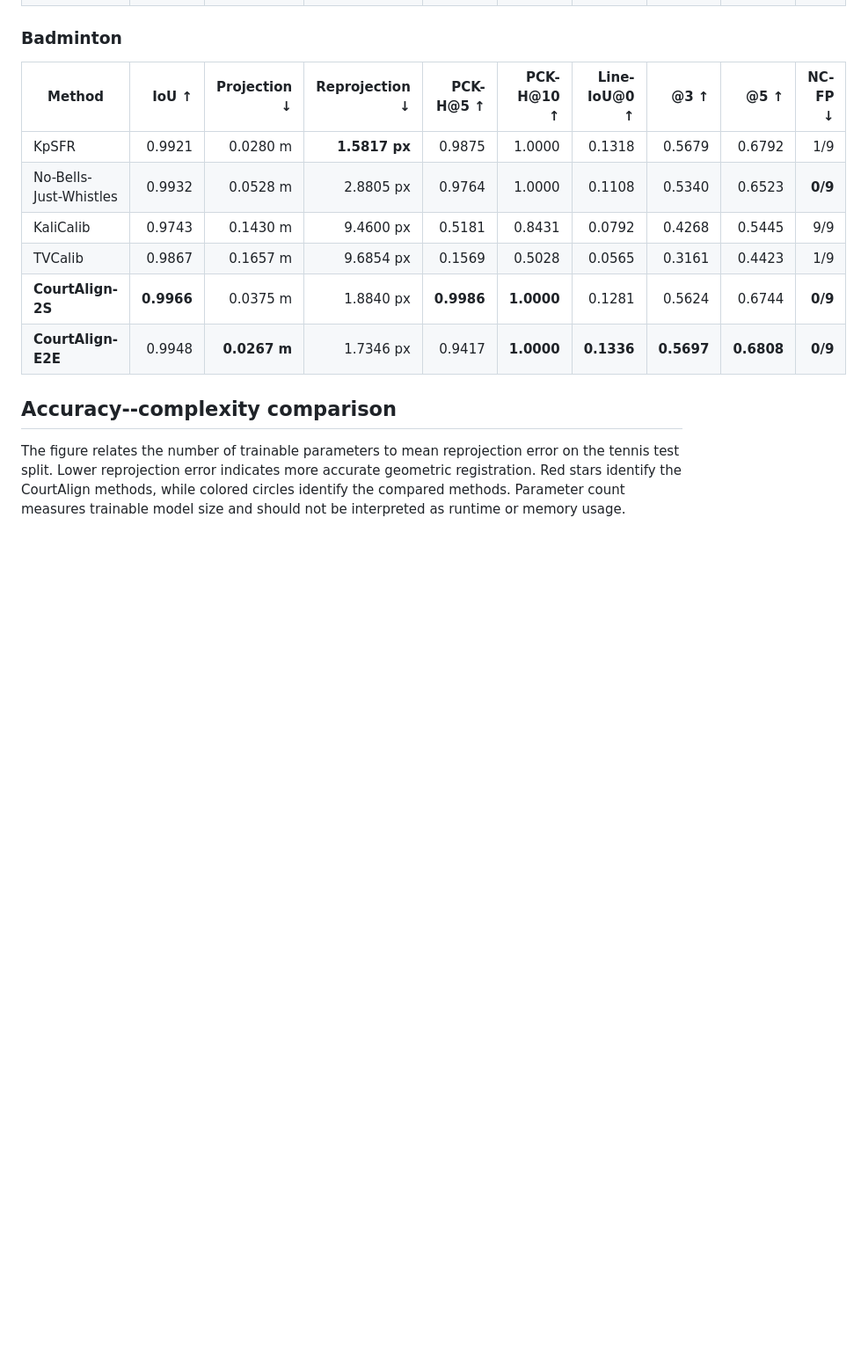
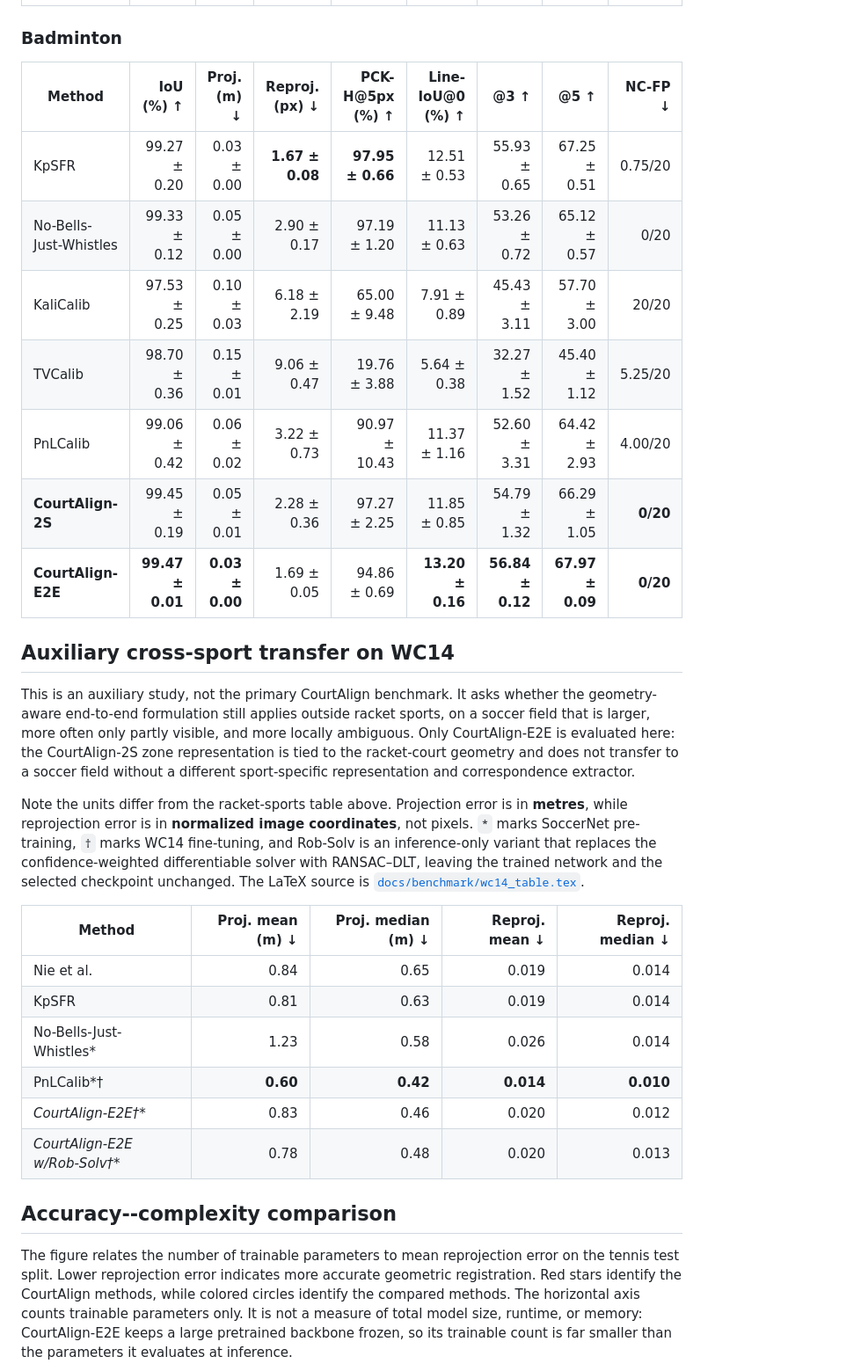
Before and after one commit to Madou10-lab/CourtAlign, a Markdown page: README.md, the part around one of its changes. Shown at 88% size. GitHub-like rendering; blank space fills up the shorter version.

```diff
--- a/README.md
+++ b/README.md
@@ -63,22 +82,52 @@ frames. Full definitions and the LaTeX table are provided in
 
 ### Badminton
 
-| Method | IoU ↑ | Projection ↓ | Reprojection ↓ | PCK-H@5 ↑ | PCK-H@10 ↑ | Line-IoU@0 ↑ | @3 ↑ | @5 ↑ | NC-FP ↓ |
-|---|---:|---:|---:|---:|---:|---:|---:|---:|---:|
-| KpSFR | 0.9921 | 0.0280 m | **1.5817 px** | 0.9875 | 1.0000 | 0.1318 | 0.5679 | 0.6792 | 1/9 |
-| No-Bells-Just-Whistles | 0.9932 | 0.0528 m | 2.8805 px | 0.9764 | 1.0000 | 0.1108 | 0.5340 | 0.6523 | **0/9** |
-| KaliCalib | 0.9743 | 0.1430 m | 9.4600 px | 0.5181 | 0.8431 | 0.0792 | 0.4268 | 0.5445 | 9/9 |
-| TVCalib | 0.9867 | 0.1657 m | 9.6854 px | 0.1569 | 0.5028 | 0.0565 | 0.3161 | 0.4423 | 1/9 |
-| **CourtAlign-2S** | **0.9966** | 0.0375 m | 1.8840 px | **0.9986** | **1.0000** | 0.1281 | 0.5624 | 0.6744 | **0/9** |
-| **CourtAlign-E2E** | 0.9948 | **0.0267 m** | 1.7346 px | 0.9417 | **1.0000** | **0.1336** | **0.5697** | **0.6808** | **0/9** |
+| Method | IoU (%) ↑ | Proj. (m) ↓ | Reproj. (px) ↓ | PCK-H@5px (%) ↑ | Line-IoU@0 (%) ↑ | @3 ↑ | @5 ↑ | NC-FP ↓ |
+|---|---:|---:|---:|---:|---:|---:|---:|---:|
+| KpSFR | 99.27 ± 0.20 | 0.03 ± 0.00 | **1.67 ± 0.08** | **97.95 ± 0.66** | 12.51 ± 0.53 | 55.93 ± 0.65 | 67.25 ± 0.51 | 0.75/20 |
+| No-Bells-Just-Whistles | 99.33 ± 0.12 | 0.05 ± 0.00 | 2.90 ± 0.17 | 97.19 ± 1.20 | 11.13 ± 0.63 | 53.26 ± 0.72 | 65.12 ± 0.57 | 0/20 |
+| KaliCalib | 97.53 ± 0.25 | 0.10 ± 0.03 | 6.18 ± 2.19 | 65.00 ± 9.48 | 7.91 ± 0.89 | 45.43 ± 3.11 | 57.70 ± 3.00 | 20/20 |
+| TVCalib | 98.70 ± 0.36 | 0.15 ± 0.01 | 9.06 ± 0.47 | 19.76 ± 3.88 | 5.64 ± 0.38 | 32.27 ± 1.52 | 45.40 ± 1.12 | 5.25/20 |
+| PnLCalib | 99.06 ± 0.42 | 0.06 ± 0.02 | 3.22 ± 0.73 | 90.97 ± 10.43 | 11.37 ± 1.16 | 52.60 ± 3.31 | 64.42 ± 2.93 | 4.00/20 |
+| **CourtAlign-2S** | 99.45 ± 0.19 | 0.05 ± 0.01 | 2.28 ± 0.36 | 97.27 ± 2.25 | 11.85 ± 0.85 | 54.79 ± 1.32 | 66.29 ± 1.05 | **0/20** |
+| **CourtAlign-E2E** | **99.47 ± 0.01** | **0.03 ± 0.00** | 1.69 ± 0.05 | 94.86 ± 0.69 | **13.20 ± 0.16** | **56.84 ± 0.12** | **67.97 ± 0.09** | **0/20** |
+
+## Auxiliary cross-sport transfer on WC14
+
+This is an auxiliary study, not the primary CourtAlign benchmark. It asks
+whether the geometry-aware end-to-end formulation still applies outside racket
+sports, on a soccer field that is larger, more often only partly visible, and
+more locally ambiguous. Only CourtAlign-E2E is evaluated here: the CourtAlign-2S
+zone representation is tied to the racket-court geometry and does not transfer
+to a soccer field without a different sport-specific representation and
+correspondence extractor.
+
+Note the units differ from the racket-sports table above. Projection error is in
+**metres**, while reprojection error is in **normalized image coordinates**, not
+pixels. `*` marks SoccerNet pre-training, `†` marks WC14 fine-tuning, and
+Rob-Solv is an inference-only variant that replaces the confidence-weighted
+differentiable solver with RANSAC–DLT, leaving the trained network and the
+selected checkpoint unchanged. The LaTeX source is
+[`docs/benchmark/wc14_table.tex`](docs/benchmark/wc14_table.tex).
+
+| Method | Proj. mean (m) ↓ | Proj. median (m) ↓ | Reproj. mean ↓ | Reproj. median ↓ |
+|---|---:|---:|---:|---:|
+| Nie et al. | 0.84 | 0.65 | 0.019 | 0.014 |
+| KpSFR | 0.81 | 0.63 | 0.019 | 0.014 |
+| No-Bells-Just-Whistles* | 1.23 | 0.58 | 0.026 | 0.014 |
+| PnLCalib*† | **0.60** | **0.42** | **0.014** | **0.010** |
+| **CourtAlign-E2E*†** | 0.83 | 0.46 | 0.020 | 0.012 |
+| **CourtAlign-E2E w/Rob-Solv*†** | 0.78 | 0.48 | 0.020 | 0.013 |
 
 ## Accuracy--complexity comparison
 
 The figure relates the number of trainable parameters to mean reprojection
 error on the tennis test split. Lower reprojection error indicates more
 accurate geometric registration. Red stars identify the CourtAlign methods,
-while colored circles identify the compared methods. Parameter count measures
-trainable model size and should not be interpreted as runtime or memory usage.
+while colored circles identify the compared methods. The horizontal axis counts
+trainable parameters only. It is not a measure of total model size, runtime, or
+memory: CourtAlign-E2E keeps a large pretrained backbone frozen, so its
+trainable count is far smaller than the parameters it evaluates at inference.
 
 [![Trainable parameters versus mean reprojection error on tennis](docs/figures/params_vs_reprojection_tennis.png)](docs/figures/params_vs_reprojection_tennis.pdf)
 
```
Also changed, not shown: other parts of README.md (+31 -12 lines), docs/reproducibility.md (+1 -1 lines), docs/figures/courtalign_e2e_pipeline.png, docs/figures/params_vs_reprojection_tennis.png, 5 other files.
